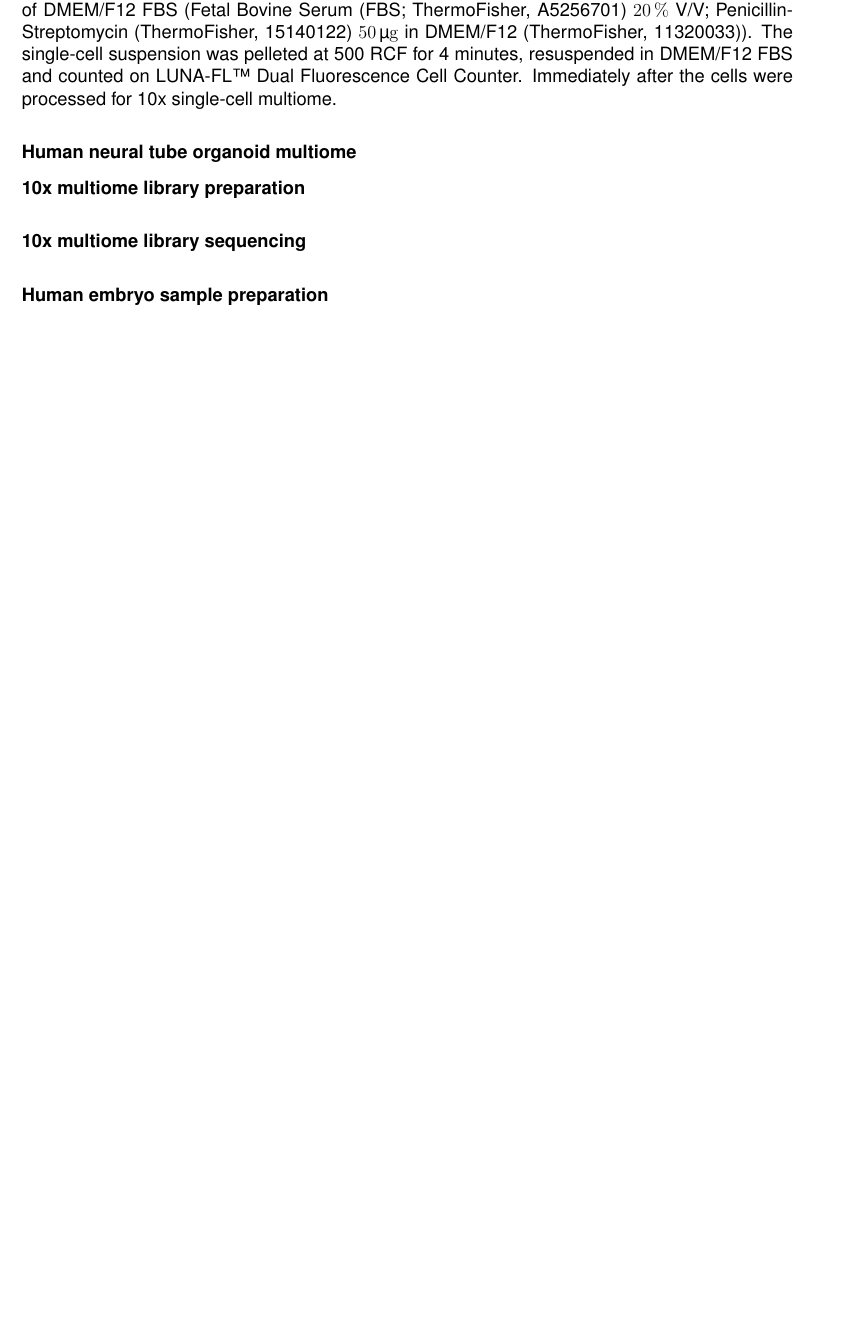
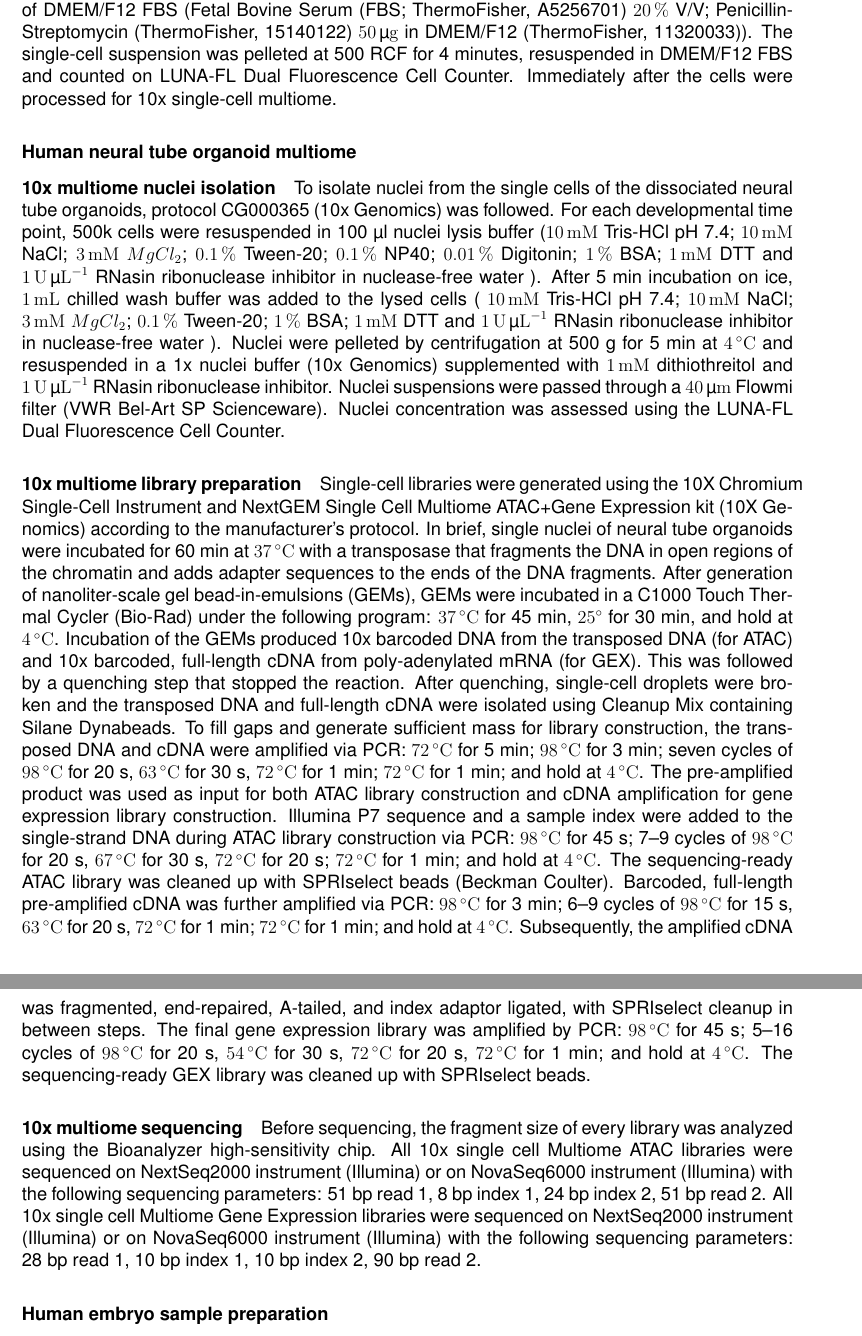
Before and after one commit to SeppeDeWinter/DeWinter_NeuralTube, a LaTeX document (manuscript.tex): part of page 36 of 55 before the commit and two parts of pages 36 and 37 of 56 after it, the two joined at a grey line, cut so that both start at the same text, the shorter picture padded with empty space. Compiled offline with pdfLaTeX.

Commit message:
M&M V.C.

```diff
--- a/manuscript.tex
+++ b/manuscript.tex
@@ -1131,16 +1129,109 @@ culture. Human Pluripotent stem cells were cultured on the Geltrex Matrix coated
 \paragraph*{single cell suspension}
 PEG hydrogel droplets were removed from the 96 well plate by gently scraping with a \SI{100}{\micro\litre} pipette tip
 and transferred to a tube on ice using a p1000 pipette by putting the pipette tip on the droplet and creating a gentle
-negative pressure, making sure that the droplet does not enter the pipette tip. Organoids were dissociated by adding room temperature TrypLE Express Enzyme (ThermoFisher, 12605010) and incubation at \SI{37}{\degreeCelsius} while pipetting up and down until no large pieces of hydrogel were visible anymore or a maximum of 7.5 minutes. Immediately after the TrypLE reaction was inhibited by adding twice the volume of DMEM/F12 FBS (Fetal Bovine Serum (FBS; ThermoFisher, A5256701) \SI{20}{\percent} V/V; Penicillin-Streptomycin (ThermoFisher, 15140122) \SI{50}{\micro\gram} in DMEM/F12 (ThermoFisher, 11320033)). The single-cell suspension was pelleted at 500 RCF for 4 minutes, resuspended in DMEM/F12 FBS and counted on LUNA-FL™ Dual Fluorescence Cell Counter. Immediately after the cells were processed for 10x single-cell multiome.
+negative pressure, making sure that the droplet does not enter the pipette tip. Organoids were dissociated by adding room temperature TrypLE Express Enzyme (ThermoFisher, 12605010) and incubation at \SI{37}{\degreeCelsius} while pipetting up and down until no large pieces of hydrogel were visible anymore or a maximum of 7.5 minutes. Immediately after the TrypLE reaction was inhibited by adding twice the volume of DMEM/F12 FBS (Fetal Bovine Serum (FBS; ThermoFisher, A5256701) \SI{20}{\percent} V/V; Penicillin-Streptomycin (ThermoFisher, 15140122) \SI{50}{\micro\gram} in DMEM/F12 (ThermoFisher, 11320033)). The single-cell suspension was pelleted at 500 RCF for 4 minutes, resuspended in DMEM/F12 FBS and counted on LUNA-FL Dual Fluorescence Cell Counter. Immediately after the cells were processed for 10x single-cell multiome.
 
 \subsubsection*{Human neural tube organoid multiome}
 
+\paragraph*{10x multiome nuclei isolation}
+To isolate nuclei from the single cells of the dissociated neural tube organoids, protocol CG000365 (10x Genomics)
+was followed.
+For each developmental time point, 500k cells were resuspended in 100 µl nuclei lysis buffer
+(\SI{10}{\milli\molar} Tris-HCl pH 7.4;
+\SI{10}{\milli\molar} NaCl;
+\SI{3}{\milli\molar} $MgCl_2$;
+\SI{0.1}{\percent} Tween-20;
+\SI{0.1}{\percent} NP40;
+\SI{0.01}{\percent} Digitonin;
+\SI{1}{\percent} BSA;
+\SI{1}{\milli\molar} DTT and
+\SI{1}{\units\per\micro\litre} RNasin ribonuclease inhibitor
+in nuclease-free water
+).
+After 5 min incubation on ice, \SI{1}{\milli\litre} chilled wash buffer was added to the lysed cells
+(
+\SI{10}{\milli\molar} Tris-HCl pH 7.4;
+\SI{10}{\milli\molar} NaCl;
+\SI{3}{\milli\molar} $MgCl_2$;
+\SI{0.1}{\percent} Tween-20;
+\SI{1}{\percent} BSA;
+\SI{1}{\milli\molar} DTT and
+\SI{1}{\units\per\micro\litre} RNasin ribonuclease inhibitor in
+nuclease-free water
+).
+Nuclei were pelleted by centrifugation at 500 g for 5 min at \SI{4}{\degreeCelsius} and
+resuspended in a 1x nuclei buffer (10x Genomics) supplemented with
+\SI{1}{\milli\molar} dithiothreitol and \SI{1}{\units\per\micro\litre} RNasin ribonuclease inhibitor.
+Nuclei suspensions were passed through a \SI{40}{\micro\meter} Flowmi filter (VWR Bel-Art SP Scienceware).
+Nuclei concentration was assessed using the LUNA-FL Dual Fluorescence Cell Counter.
+
 \paragraph*{10x multiome library preparation}
-%TODO: Valerie
-
-\paragraph*{10x multiome library sequencing}
-%TODO: Valerie
-
+Single-cell libraries were generated using the 10X Chromium Single-Cell Instrument and NextGEM Single Cell Multiome ATAC+Gene Expression kit (10X Genomics) according to the manufacturer’s protocol.
+In brief, single nuclei of neural tube organoids were incubated for 60 min at \SI{37}{\degreeCelsius}
+with a transposase that fragments the DNA in open regions of the chromatin and adds adapter sequences to the
+ends of the DNA fragments.
+After generation of nanoliter-scale gel bead-in-emulsions (GEMs),
+GEMs were incubated in a C1000 Touch Thermal Cycler (Bio-Rad) under the following program:
+\SI{37}{\degreeCelsius} for 45 min, \SI{25}{\degree} for 30 min, and hold at \SI{4}{\degreeCelsius}.
+Incubation of the GEMs produced 10x barcoded DNA from the transposed DNA (for ATAC) and 10x barcoded,
+full-length cDNA from poly-adenylated mRNA (for GEX).
+This was followed by a quenching step that stopped the reaction.
+After quenching, single-cell droplets were broken and the transposed DNA and full-length cDNA were isolated using
+Cleanup Mix containing Silane Dynabeads.
+To fill gaps and generate sufficient mass for library construction, the transposed DNA and cDNA were amplified via PCR:
+\SI{72}{\degreeCelsius} for 5 min;
+\SI{98}{\degreeCelsius} for 3 min;
+seven cycles of
+\SI{98}{\degreeCelsius} for 20 s,
+\SI{63}{\degreeCelsius} for 30 s,
+\SI{72}{\degreeCelsius} for 1 min;
+\SI{72}{\degreeCelsius} for 1 min;
+and hold at \SI{4}{\degreeCelsius}.
+The pre-amplified product was used as input for both ATAC library construction and cDNA amplification for gene
+expression library construction.
+Illumina P7 sequence and a sample index were added to the single-strand DNA during ATAC library construction via PCR:
+\SI{98}{\degreeCelsius} for 45 s;
+7–9 cycles of \SI{98}{\degreeCelsius} for 20 s,
+\SI{67}{\degreeCelsius} for 30 s,
+\SI{72}{\degreeCelsius} for 20 s;
+\SI{72}{\degreeCelsius} for 1 min;
+and hold at \SI{4}{\degreeCelsius}.
+The sequencing-ready ATAC library was cleaned up with SPRIselect beads (Beckman Coulter).
+Barcoded, full-length pre-amplified cDNA was further amplified via PCR:
+\SI{98}{\degreeCelsius} for 3 min;
+6–9 cycles of
+\SI{98}{\degreeCelsius} for 15 s,
+\SI{63}{\degreeCelsius} for 20 s,
+\SI{72}{\degreeCelsius} for 1 min;
+\SI{72}{\degreeCelsius} for 1 min;
+and hold at \SI{4}{\degreeCelsius}.
+Subsequently, the amplified cDNA was fragmented, end-repaired, A-tailed, and index adaptor ligated,
+with SPRIselect cleanup in between steps.
+The final gene expression library was amplified by PCR:
+\SI{98}{\degreeCelsius} for 45 s;
+5–16 cycles of
+\SI{98}{\degreeCelsius} for 20 s,
+\SI{54}{\degreeCelsius} for 30 s,
+\SI{72}{\degreeCelsius} for 20 s,
+\SI{72}{\degreeCelsius} for 1 min;
+and hold at \SI{4}{\degreeCelsius}.
+The sequencing-ready GEX library was cleaned up with SPRIselect beads.
+
+\paragraph*{10x multiome sequencing}
+Before sequencing, the fragment size of every library was analyzed using the Bioanalyzer high-sensitivity chip.
+All 10x single cell Multiome ATAC libraries were sequenced on NextSeq2000 instrument (Illumina) or on NovaSeq6000
+instrument (Illumina)
+with the following sequencing parameters:
+51 bp read 1,
+8 bp index 1,
+24 bp index 2,
+51 bp read 2.
+All 10x single cell Multiome Gene Expression libraries were sequenced on NextSeq2000 instrument (Illumina) or on NovaSeq6000 instrument (Illumina)
+with the following sequencing parameters:
+28 bp read 1,
+10 bp index 1,
+10 bp index 2,
+90 bp read 2.
 
 \subsubsection*{Human embryo sample preparation}
 
```
Also changed, not shown: manuscript.tex (10 more changed lines).
